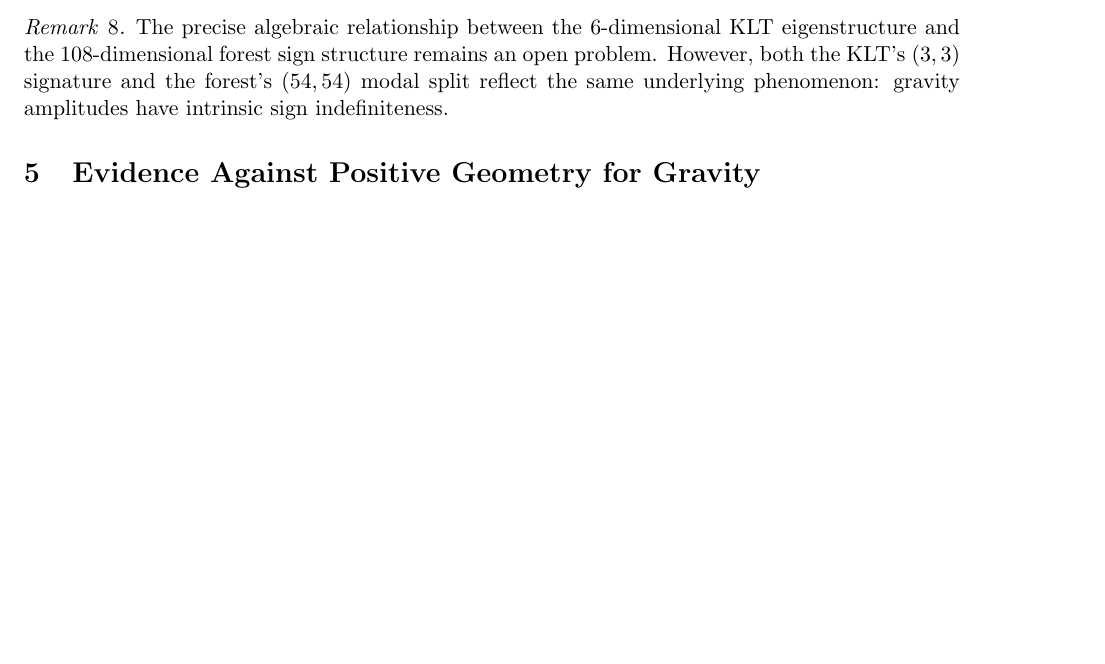
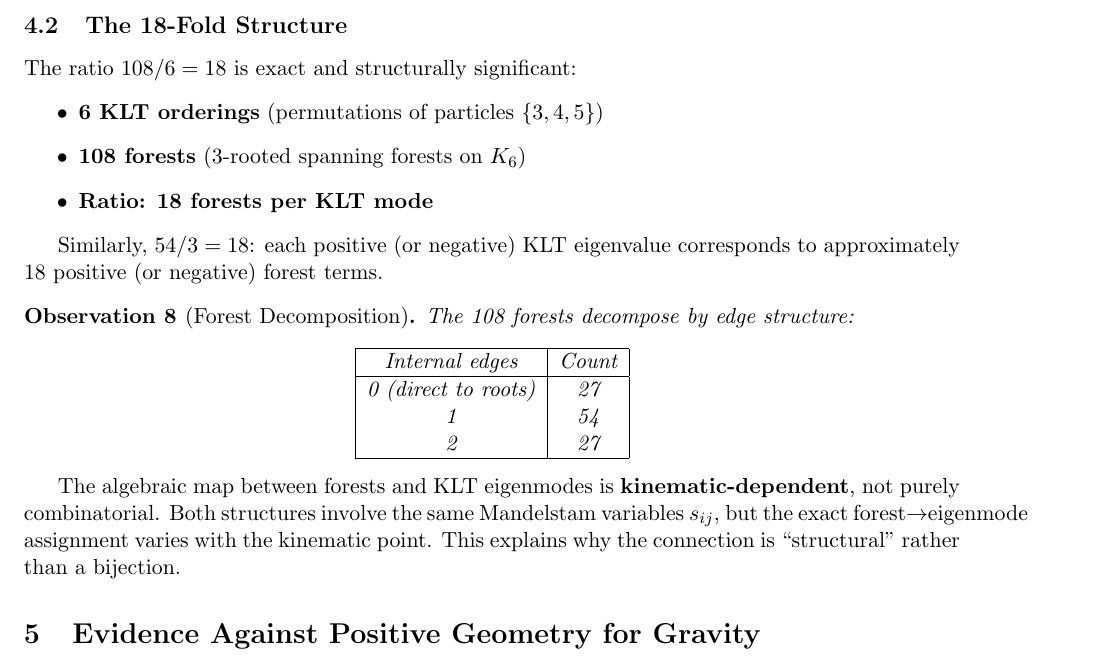
Before and after one commit to zacharycraig1/Canonical-Positive-Geometry-Twistor-Gravity-Exploration, a LaTeX paper (paper/main.tex): part of page 4 of 6 before the commit and part of page 4 of 7 after it, cut at the place of the change, the shorter picture padded with empty space. Compiled offline with pdfLaTeX.

Commit message:
Investigate KLT-Forest algebraic connection: discover 18-fold structure, kinematic-dependent map

```diff
--- a/paper/main.tex
+++ b/paper/main.tex
@@ -168,9 +168,33 @@ P(\text{positive}) = P(\text{0 or 2 negative edges}) = \binom{3}{0}\frac{1}{8} +
 Therefore $E[\text{positive}] = 108 \times \frac{1}{2} = 54$. By exhaustive enumeration, $(54,54)$ is the mode.
 \end{proof}
 
-\begin{remark}
-The precise algebraic relationship between the 6-dimensional KLT eigenstructure and the 108-dimensional forest sign structure remains an open problem. However, both the KLT's $(3,3)$ signature and the forest's $(54,54)$ modal split reflect the same underlying phenomenon: gravity amplitudes have intrinsic sign indefiniteness.
-\end{remark}
+\subsection{The 18-Fold Structure}
+
+The ratio $108/6 = 18$ is exact and structurally significant:
+\begin{itemize}
+\item \textbf{6 KLT orderings} (permutations of particles $\{3,4,5\}$)
+\item \textbf{108 forests} (3-rooted spanning forests on $K_6$)
+\item \textbf{Ratio: 18 forests per KLT mode}
+\end{itemize}
+
+Similarly, $54/3 = 18$: each positive (or negative) KLT eigenvalue corresponds to approximately 18 positive (or negative) forest terms.
+
+\begin{observation}[Forest Decomposition]
+The 108 forests decompose by edge structure:
+\begin{center}
+\begin{tabular}{|c|c|}
+\hline
+Internal edges & Count \\
+\hline
+0 (direct to roots) & 27 \\
+1 & 54 \\
+2 & 27 \\
+\hline
+\end{tabular}
+\end{center}
+\end{observation}
+
+The algebraic map between forests and KLT eigenmodes is \textbf{kinematic-dependent}, not purely combinatorial. Both structures involve the same Mandelstam variables $s_{ij}$, but the exact forest$\to$eigenmode assignment varies with the kinematic point. This explains why the connection is ``structural'' rather than a bijection.
 
 \section{Evidence Against Positive Geometry for Gravity}
 
```
Also changed, not shown: 2 other files.
